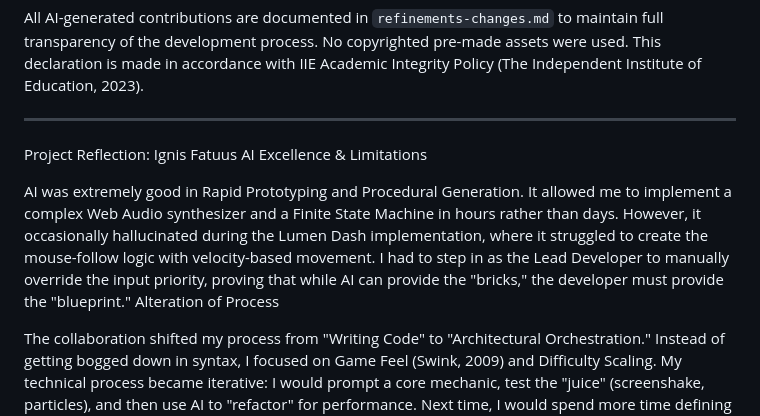
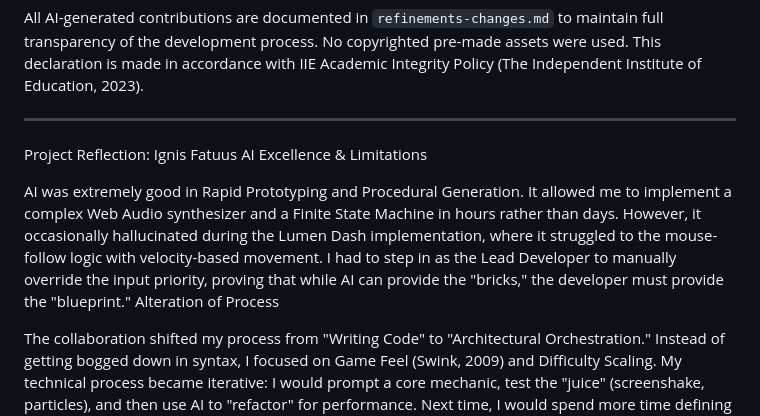
Before and after one commit to InsidiousVillian/Ignis-Fatuus-GameJam, a Markdown page: README.md, the part around the change. Rendered like a GitHub page.

Commit message:
[no change]

```diff
--- a/README.md
+++ b/README.md
@@ -36,7 +36,7 @@ All AI-generated contributions are documented in `refinements-changes.md` to mai
 Project Reflection: Ignis Fatuus
 AI Excellence & Limitations
 
-AI was extremely good in Rapid Prototyping and Procedural Generation. It allowed me to implement a complex Web Audio synthesizer and a Finite State Machine in hours rather than days. However, it occasionally hallucinated during the Lumen Dash implementation, where it struggled to create the mouse-follow logic with velocity-based movement. I had to step in as the Lead Developer to manually override the input priority, proving that while AI can provide the "bricks," the developer must provide the "blueprint."
+AI was extremely good in Rapid Prototyping and Procedural Generation. It allowed me to implement a complex Web Audio synthesizer and a Finite State Machine in hours rather than days. However, it occasionally hallucinated during the Lumen Dash implementation, where it struggled to  the mouse-follow logic with velocity-based movement. I had to step in as the Lead Developer to manually override the input priority, proving that while AI can provide the "bricks," the developer must provide the "blueprint."
 Alteration of Process
 
 The collaboration shifted my process from "Writing Code" to "Architectural Orchestration." Instead of getting bogged down in syntax, I focused on Game Feel (Swink, 2009) and Difficulty Scaling. My technical process became iterative: I would prompt a core mechanic, test the "juice" (screenshake, particles), and then use AI to "refactor" for performance. Next time, I would spend more time defining the Data Schema upfront to prevent the AI from hallucinating variable names between sessions.
```
